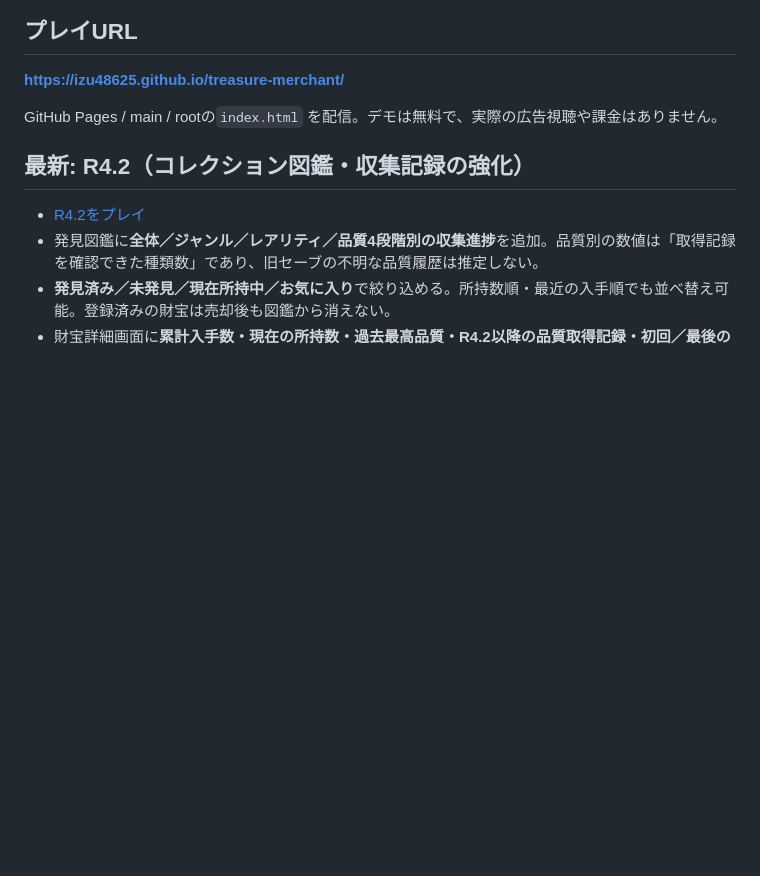
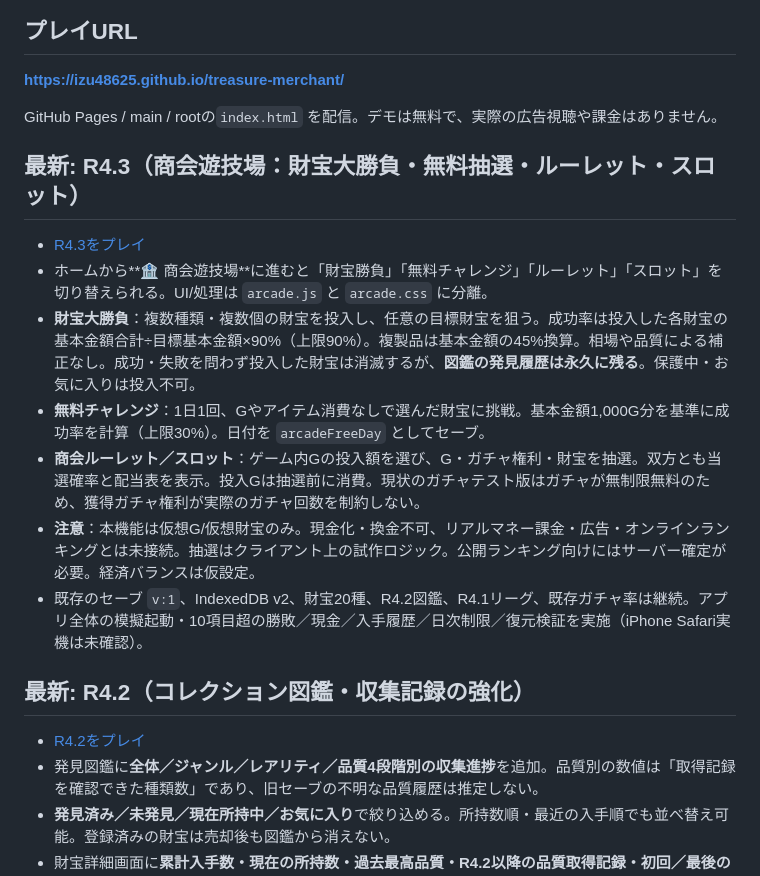
Before and after one commit to izu48625/treasure-merchant, a Markdown page: README.md, the part around the change. Drawn GitHub-style; blank space fills up the shorter version.

Commit message:
Docs: R4.3 virtual merchant arcade mechanics, odds and preservation rules

```diff
--- a/README.md
+++ b/README.md
@@ -6,6 +6,15 @@ iPhone Safariを主対象とした財宝収集・相場・売却ゲームのWeb
 **https://izu48625.github.io/treasure-merchant/**
 
 GitHub Pages / main / rootの`index.html` を配信。デモは無料で、実際の広告視聴や課金はありません。
+
+## 最新: R4.3（商会遊技場：財宝大勝負・無料抽選・ルーレット・スロット）
+- [R4.3をプレイ](https://izu48625.github.io/treasure-merchant/?v=R4.3-7391e1d)
+- ホームから**🏦 商会遊技場**に進むと「財宝勝負」「無料チャレンジ」「ルーレット」「スロット」を切り替えられる。UI/処理は `arcade.js` と `arcade.css` に分離。
+- **財宝大勝負**：複数種類・複数個の財宝を投入し、任意の目標財宝を狙う。成功率は投入した各財宝の基本金額合計÷目標基本金額×90%（上限90%）。複製品は基本金額の45%換算。相場や品質による補正なし。成功・失敗を問わず投入した財宝は消滅するが、**図鑑の発見履歴は永久に残る**。保護中・お気に入りは投入不可。
+- **無料チャレンジ**：1日1回、Gやアイテム消費なしで選んだ財宝に挑戦。基本金額1,000G分を基準に成功率を計算（上限30%）。日付を `arcadeFreeDay` としてセーブ。
+- **商会ルーレット／スロット**：ゲーム内Gの投入額を選び、G・ガチャ権利・財宝を抽選。双方とも当選確率と配当表を表示。投入Gは抽選前に消費。現状のガチャテスト版はガチャが無制限無料のため、獲得ガチャ権利が実際のガチャ回数を制約しない。
+- **注意**：本機能は仮想G/仮想財宝のみ。現金化・換金不可、リアルマネー課金・広告・オンラインランキングとは未接続。抽選はクライアント上の試作ロジック。公開ランキング向けにはサーバー確定が必要。経済バランスは仮設定。
+- 既存のセーブ `v:1`、IndexedDB v2、財宝20種、R4.2図鑑、R4.1リーグ、既存ガチャ率は継続。アプリ全体の模擬起動・10項目超の勝敗／現金／入手履歴／日次制限／復元検証を実施（iPhone Safari実機は未確認）。
 
 ## 最新: R4.2（コレクション図鑑・収集記録の強化）
 - [R4.2をプレイ](https://izu48625.github.io/treasure-merchant/?v=R4.2-2ba55bd)
```
